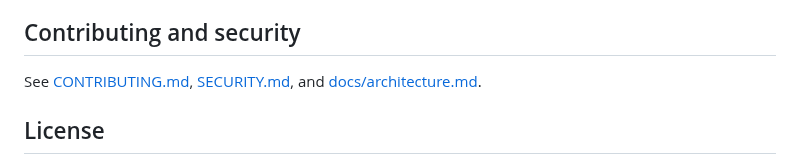
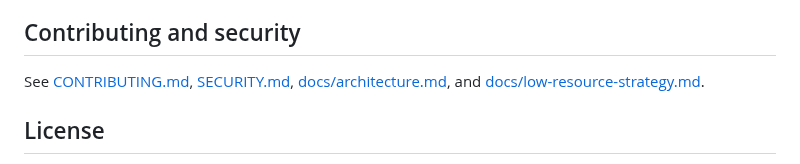
Before and after one commit to galaxyuniversity900-oss/EVERYTHING-, a Markdown page: README.md, the part around the change. Rendered like a GitHub page.

Commit message:
docs(performance): link low-resource strategy

```diff
--- a/README.md
+++ b/README.md
@@ -126,7 +126,7 @@ This repository links to selected apps and source directories in [HeyPuter/every
 
 ## Contributing and security
 
-See [CONTRIBUTING.md](CONTRIBUTING.md), [SECURITY.md](SECURITY.md), and [docs/architecture.md](docs/architecture.md).
+See [CONTRIBUTING.md](CONTRIBUTING.md), [SECURITY.md](SECURITY.md), [docs/architecture.md](docs/architecture.md), and [docs/low-resource-strategy.md](docs/low-resource-strategy.md).
 
 ## License
 
```
